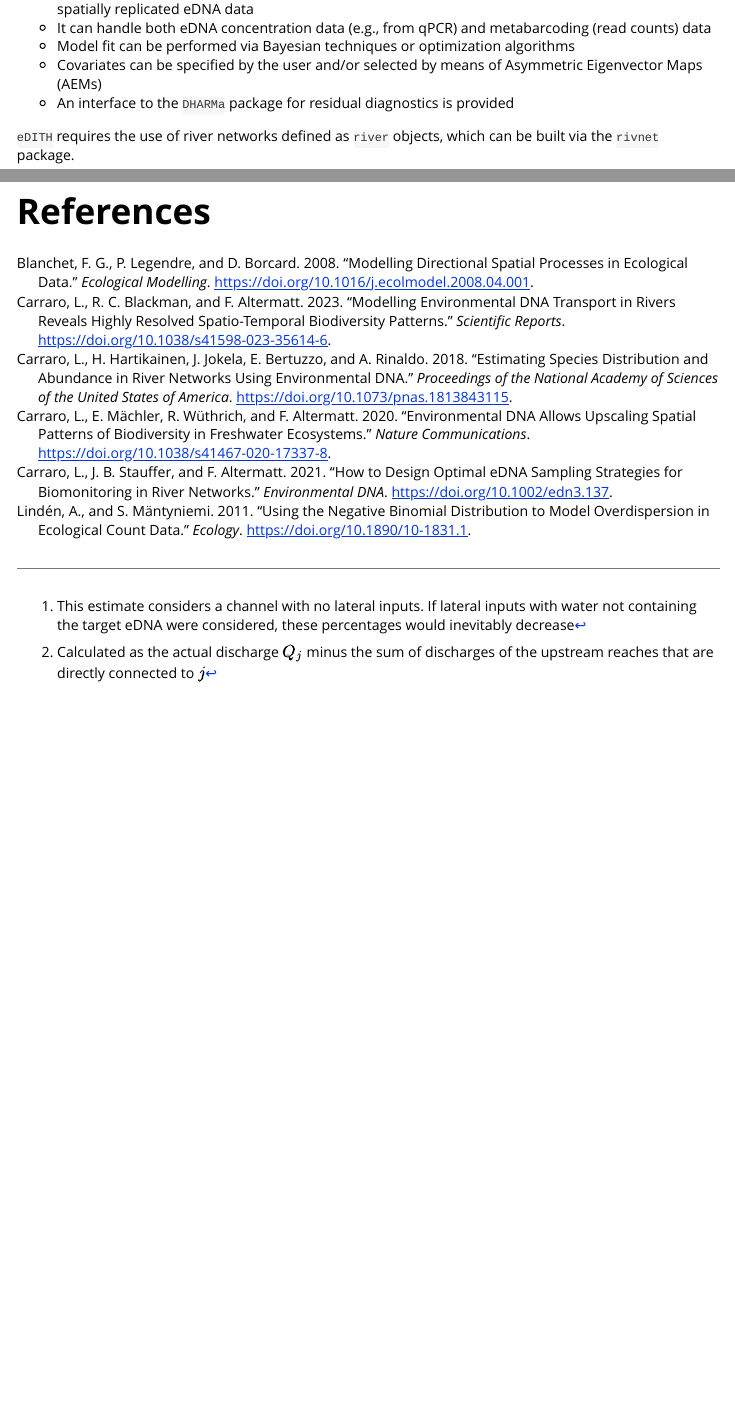
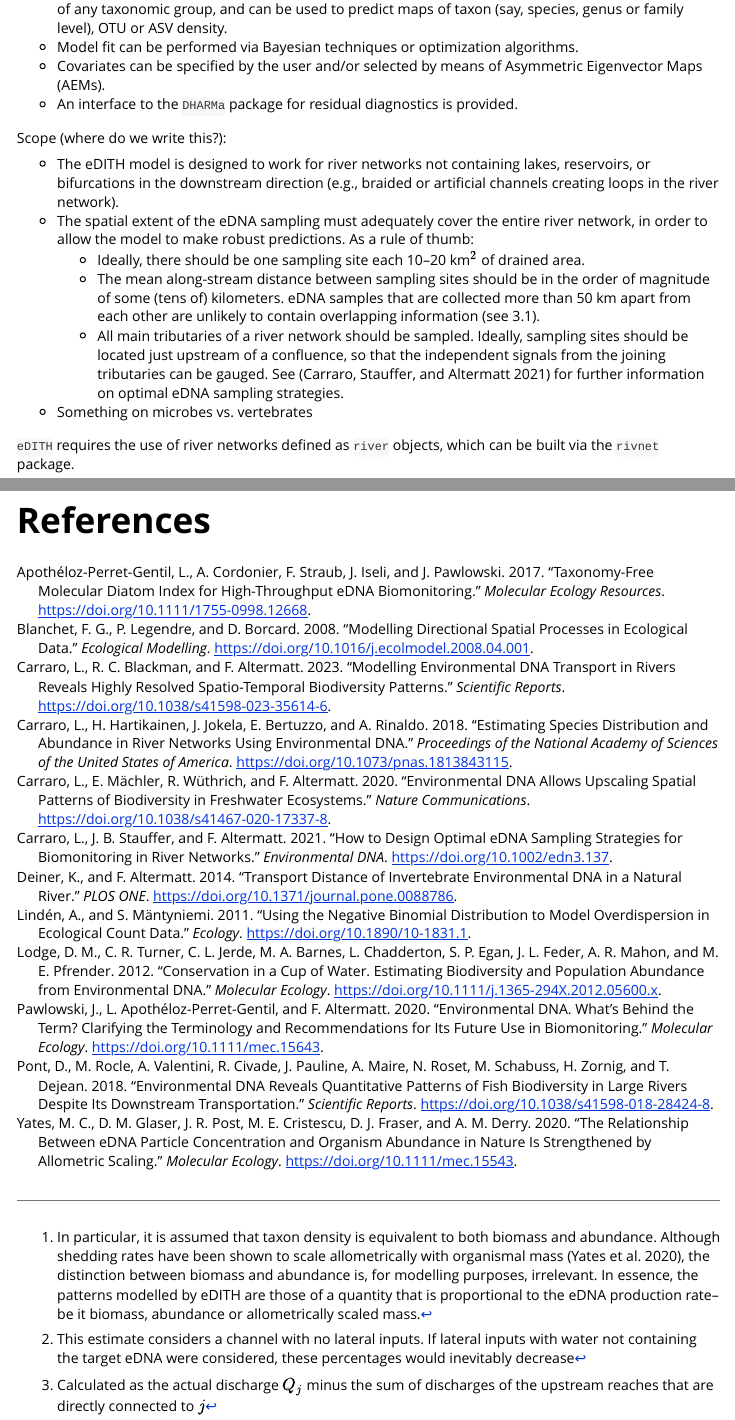
Before and after one commit to lucarraro/eDITH, an R Markdown document (vignettes/eDITH.Rmd): the page in a window 1100 px wide, from 620 px down before the commit and from 660 px down after it, and a second part further down, joined at a grey line. Rendered offline with R 4.5, knitr and Pandoc, with nearby package versions.

Commit message:
vignette

````diff
--- a/vignettes/eDITH.Rmd
+++ b/vignettes/eDITH.Rmd
@@ -1,6 +1,6 @@
 ---
 title: "An introduction to eDITH"
-author: "Luca Carraro"
+author: "Luca Carraro, Florian Altermatt"
 output:
   #bookdown::pdf_document2:
     bookdown::html_document2: #rmarkdown::html_vignette: # pdf_document
@@ -21,19 +21,26 @@ knitr::opts_chunk$set(
 )
 ```
 
-
 # Overview
 
-`eDITH` (**eD**NA **I**ntegrating **T**ransport and **H**ydrology) allows interpreting environmental DNA data collected from river networks. It implements the eDITH model, which couples a geomorphological and hydrological characterization of a catchment, eDNA transport and decay dynamics, and a species distribution model, and allows transforming pointwise eDNA
-data collected at a catchment into predicted maps of taxon density.
+`eDITH` (**eD**NA **I**ntegrating **T**ransport and **H**ydrology) allows interpreting environmental DNA (eDNA) data collected from river networks. It implements the eDITH model, which couples a geomorphological and hydrological characterization of a catchment, eDNA transport and decay dynamics, and a species distribution model, to transform pointwise water eDNA data (sensu [@pawlowski2020]) collected at a catchment into predicted maps of taxon density.
 
 Features:
 
-* It provides estimations of detection probability of a taxon across a whole catchment based on spatially replicated eDNA data
-* It can handle both eDNA concentration data (e.g., from qPCR) and metabarcoding (read counts) data
-* Model fit can be performed via Bayesian techniques or optimization algorithms
-* Covariates can be specified by the user and/or selected by means of Asymmetric Eigenvector Maps (AEMs)
-* An interface to the `DHARMa` package for residual diagnostics is provided
+* It provides estimations of detection probability of any number of taxa across a whole catchment based on spatially replicated eDNA data of these taxa.
+* It can handle both eDNA concentration data (e.g., from qPCR) and metabarcoding (read counts) data of any taxonomic group, and can be used to predict maps of taxon (say, species, genus or family level), OTU or ASV density.
+* Model fit can be performed via Bayesian techniques or optimization algorithms.
+* Covariates can be specified by the user and/or selected by means of Asymmetric Eigenvector Maps (AEMs).
+* An interface to the `DHARMa` package for residual diagnostics is provided.
+
+Scope (where do we write this?):
+
+* The eDITH model is designed to work for river networks not containing lakes, reservoirs, or bifurcations in the downstream direction (e.g., braided or artificial channels creating loops in the river network).
+* The spatial extent of the eDNA sampling must adequately cover the entire river network, in order to allow the model to make robust predictions. As a rule of thumb:
+  - Ideally, there should be one sampling site each 10--20 km$^2$ of drained area.
+  - The mean along-stream distance between sampling sites should be in the order of magnitude of some (tens of) kilometers. eDNA samples that are collected more than 50 km apart from each other are unlikely to contain overlapping information (see 3.1).
+  - All main tributaries of a river network should be sampled. Ideally, sampling sites should be located just upstream of a confluence, so that the independent signals from the joining tributaries can be gauged. See [@Carraro2021] for further information on optimal eDNA sampling strategies.
+* Something on microbes vs. vertebrates
 
 `eDITH` requires the use of river networks defined as `river` objects, which can be built via the `rivnet` package.
 
@@ -55,3 +62,4 @@ The eDITH model [@carraro2018; @Carraro2020; @Carraro2021; @Carraro2023] makes u
 
 The key assumptions underlying the eDITH model are:
 
+* The eDNA production (shedding) rate of a taxon in stream water is proportional to its density^[In particular, it is assumed that taxon density is equivalent to both biomass and abundance. Although shedding rates have been shown to scale allometrically with organismal mass [@yates2020], the distinction between biomass and abundance is, for modelling purposes, irrelevant. In essence, the patterns modelled by eDITH are those of a quantity that is proportional to the eDNA production rate--be it biomass, abundance or allometrically scaled mass.] [@lodge2012; @apotheloz2017]. The validity of this assumption is restricted to the time point when eDNA is sampled. Thus, it is irrelevant if a taxon varies in its release of DNA across the season, as long as DNA released is proportionate to taxon density at the time of sampling).
@@ -59,3 +66,2 @@ The key assumptions underlying the eDITH model are:
 * The decay of eDNA can be expressed by first order kinetics (i.e., the rate of change of eDNA concentration decreases linearly with time).
-* The mean distance (along the river network) between eDNA samples is not too large, otherwise the eDNA found at an upstream site would be totally depleted before reaching the next downstream site. In this case, the eDITH model could not make inferences based on these multiple sites. To make an example, if we consider first order kinetics, a water velocity of 1 ms^-1^ and a decay time of 4 h (i.e., an half life of 2.77 h), we would be able to measure only about 50\% of the concentration that we would measure 10 km upstream, and 3 \% of the concentration that we would measure 50 km upstream^[This estimate considers a channel with no lateral inputs. If lateral inputs with water not containing the target eDNA were considered, these percentages would inevitably decrease]. As a rule of thumb, sites that are more than 50 km apart (along the river network) should be considered as independent samples.
-* Laboratory procedures (PCR, DNA extraction, sequencing) can produce errors in the final eDNA value (eDNA concentration or read number), but there should be no systematic bias.
+* The mean distance (along the river network) between eDNA samples is not too large, otherwise the eDNA found at an upstream site would be totally depleted before reaching the next downstream site. In this case, the eDITH model could not make inferences based on these multiple sites. To make an example, if we consider first order kinetics, a water velocity of 1 ms^-1^ and a decay time of 4 h (i.e., an half life of 2.77 h), we would be able to measure only about 50\% of the concentration that we would measure 10 km upstream, and 3 \% of the concentration that we would measure 50 km upstream^[This estimate considers a channel with no lateral inputs. If lateral inputs with water not containing the target eDNA were considered, these percentages would inevitably decrease]. As a rule of thumb, sites that are more than 50 km apart (along the river network) should be considered as independent samples. See also [@Deiner2014; @Pont2018] with respect to transport distances of eDNA.
@@ -317,3 +325,17 @@ knitr::include_graphics("mappD.png")
 ---
 references:
 
+- id: apotheloz2017
+  title: Taxonomy-free molecular diatom index for high-throughput eDNA biomonitoring
+  author:
+  - family: Apothéloz-Perret-Gentil
+    given: L.
+  - family: Cordonier
+    given: A.
+  - family: Straub
+    given: F.
+  - family: Iseli
+    given: J.
+  - family: Pawlowski
+    given: J.
+  container-title: Molecular Ecology Resources
@@ -320,3 +345,5 @@ references:
+    year: 2017
+
 - id: blanchet2008
   title: Modelling directional spatial processes in ecological data
   author:
@@ -398,3 +425,11 @@ references:
   issued:
     year: 2023
 
+- id: Deiner2014
+  title: Transport Distance of Invertebrate Environmental DNA in a Natural River
+  author:
+  - family: Deiner
+    given: K.
+  - family: Altermatt
+    given: F.
+  container-title: PLOS ONE
@@ -401,3 +439,6 @@ references:
+    year: 2014
+
+
 - id: linden2011
   title: Using the negative binomial distribution to model overdispersion in ecological count data
   author:
@@ -411,3 +452,25 @@ references:
   issued:
     year: 2011
 
+- id: lodge2012
+  title: Conservation in a cup of water. Estimating biodiversity and population abundance from environmental DNA
+  author:
+  - family: Lodge
+    given: D. M.
+  - family: Turner
+    given: C. R.
+  - family: Jerde
+    given: C. L.
+  - family: Barnes
+    given: M. A.
+  - family: Chadderton
+    given: L.
+  - family: Egan
+    given: S. P.
+  - family: Feder
+    given: J. L.
+  - family: Mahon
+    given: A. R.
+  - family: Pfrender
+    given: M. E.
+  container-title: Molecular Ecology
@@ -413,0 +480,12 @@ references:
+    year: 2012
+
+- id: pawlowski2020
+  title: Environmental DNA. What's behind the term? Clarifying the terminology and recommendations for its future use in biomonitoring
+  author:
+  - family: Pawlowski
+    given: J.
+  - family: Apothéloz-Perret-Gentil
+    given: L.
+  - family: Altermatt
+    given: F.
+  container-title: Molecular Ecology
@@ -413,0 +495,26 @@ references:
+    year: 2020
+
+- id: Pont2018
+  title: Environmental DNA reveals quantitative patterns of fish biodiversity in large rivers despite its downstream transportation
+  author:
+  - family: Pont
+    given: D.
+  - family: Rocle
+    given: M.
+  - family: Valentini
+    given: A.
+  - family: Civade
+    given: R.
+  - family: Pauline
+    given: J.
+  - family: Maire
+    given: A.
+  - family: Roset
+    given: N.
+  - family: Schabuss
+    given: M.
+  - family: Zornig
+    given: H.
+  - family: Dejean
+    given: T.
+  container-title: Scientific Reports
@@ -413,0 +524,18 @@ references:
+    year: 2018
+
+- id: yates2020
+  title: The relationship between eDNA particle concentration and organism abundance in nature is strengthened by allometric scaling
+  author:
+  - family: Yates
+    given: M. C.
+  - family: Glaser
+    given: D. M.
+  - family: Post
+    given: J. R.
+  - family: Cristescu
+    given: M. E.
+  - family: Fraser
+    given: D. J.
+  - family: Derry
+    given: A. M.
+  container-title: Molecular Ecology
@@ -414,2 +545,3 @@ references:
+    year: 2020
 
 ---
````
Also changed, not shown: vignettes/eDITH.html, vignettes/eDITH.Rmd (35 more changed lines).
